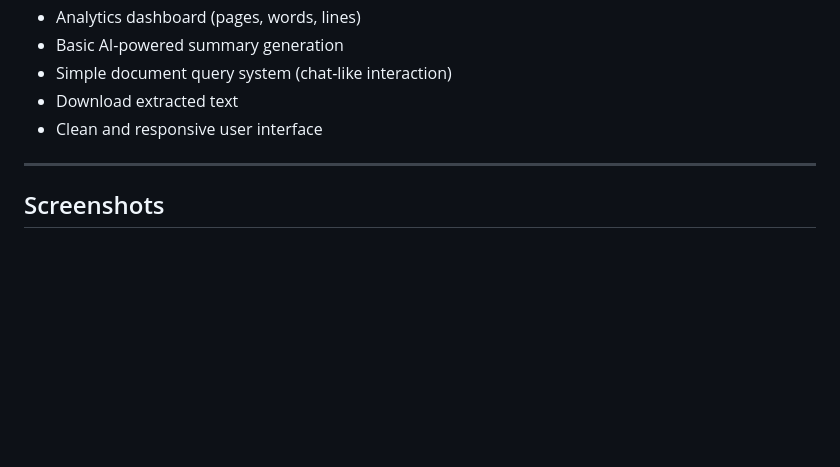
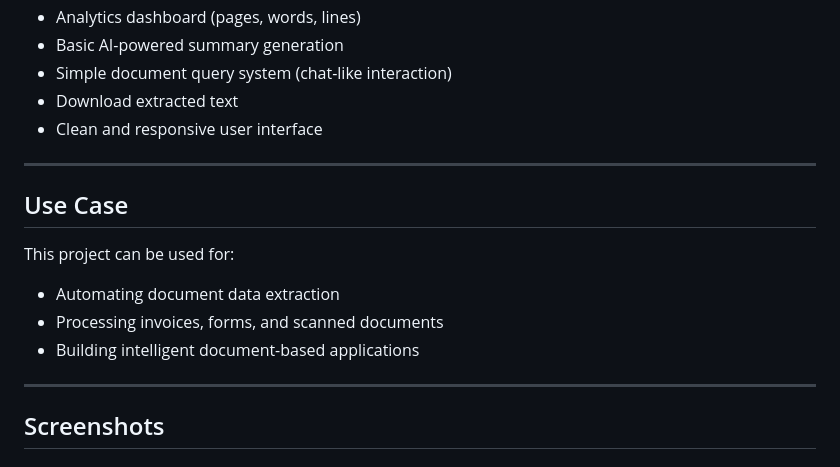
Before and after one commit to ananyaSrivastavaa9/SmartDoc-AI, a Markdown page: README.md, the part around the change. Drawn GitHub-style; blank space fills up the shorter version.

```diff
--- a/README.md
+++ b/README.md
@@ -28,6 +28,15 @@ https://ananyasrivastavaa9.github.io/SmartDoc-AI/
 * Simple document query system (chat-like interaction)
 * Download extracted text
 * Clean and responsive user interface
+
+---
+
+## Use Case
+
+This project can be used for:
+- Automating document data extraction
+- Processing invoices, forms, and scanned documents
+- Building intelligent document-based applications
 
 ---
 
```
